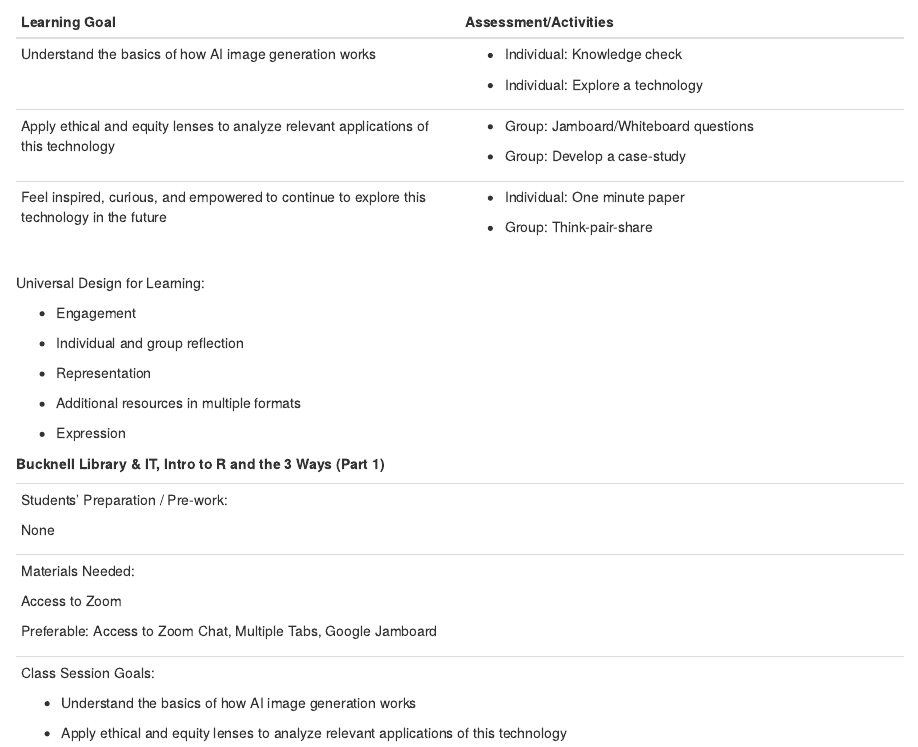
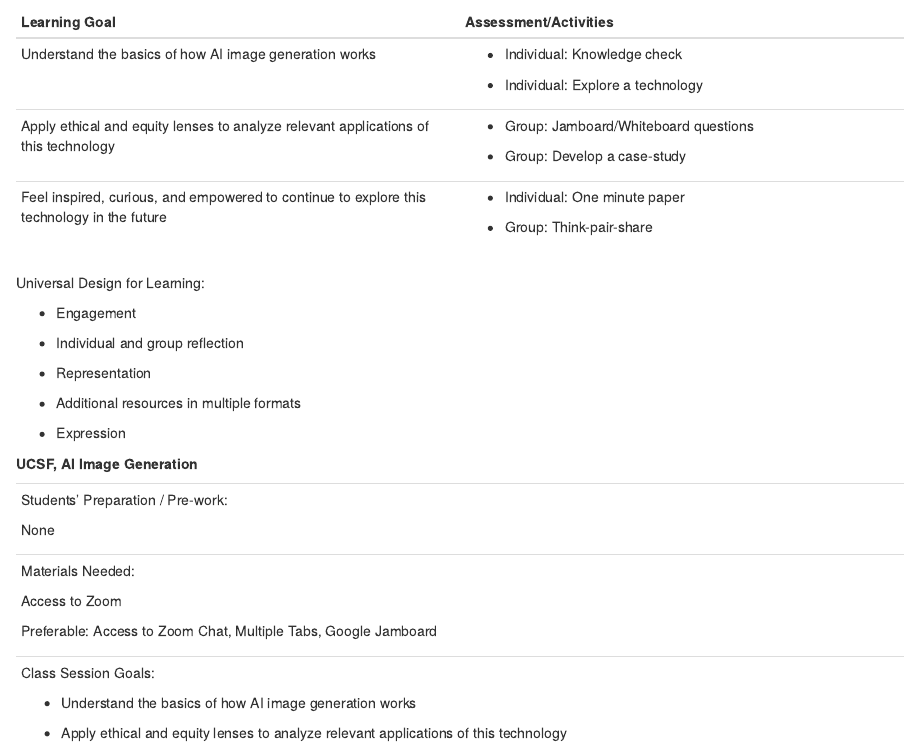
Before and after one commit to jo-schroeder/ai-image-generation, an R Markdown document (plan.Rmd): the page in a window 1100 px wide, from 340 px down. Rendered offline with R 4.5, knitr and Pandoc, with nearby package versions.

Commit message:
updating from prior template

```diff
--- a/plan.Rmd
+++ b/plan.Rmd
@@ -52,7 +52,7 @@ Universal Design for Learning:
 -   Expression
 
 
-**Bucknell Library & IT, Intro to R and the 3 Ways (Part 1)**
+**UCSF, AI Image Generation**
 
 +--------------------------------------------------------+------------+
 | Students' Preparation / Pre-work:                      |            |
```
